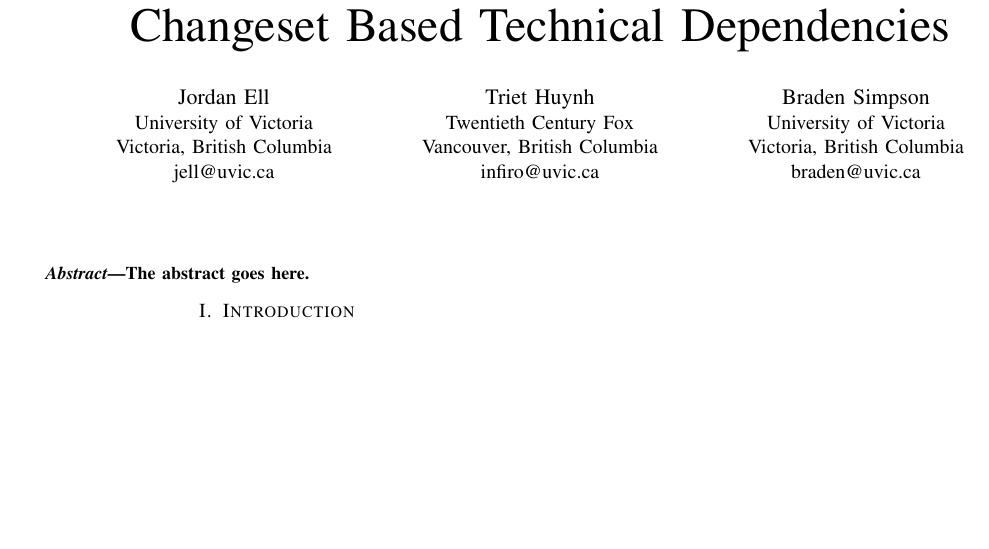
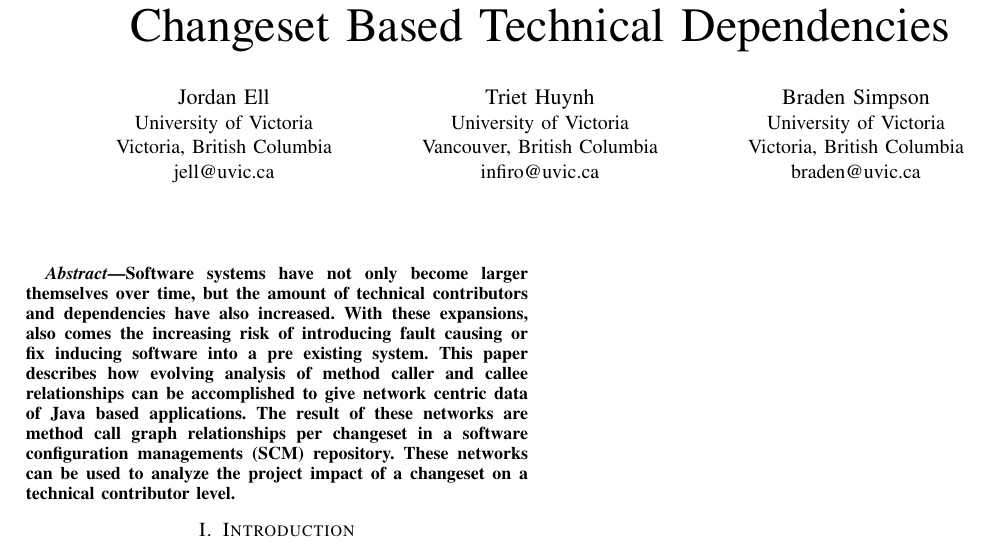
Before and after one commit to eggnet/Papers, a LaTeX paper (TechnicalNetworks/paper.tex): part of the page, cut so that both start at the same text, the shorter picture padded with empty space. Compiled offline with pdfLaTeX.

Commit message:
Wrote the draft of the abstract for technical. fixes #1

```diff
--- a/TechnicalNetworks/paper.tex
+++ b/TechnicalNetworks/paper.tex
@@ -23,7 +23,7 @@ Victoria, British Columbia\\
 jell@uvic.ca}
 \and
 \IEEEauthorblockN{Triet Huynh}
-\IEEEauthorblockA{Twentieth Century Fox\\
+\IEEEauthorblockA{University of Victoria\\
 Vancouver, British Columbia\\
 infiro@uvic.ca}
 \and
@@ -37,7 +37,14 @@ braden@uvic.ca}}
 
 
 \begin{abstract}
-The abstract goes here.
+Software systems have not only become larger themselves over time, but the amount of
+technical contributors and dependencies have also increased. With these expansions, also comes
+the increasing risk of introducing fault causing or fix inducing software into a pre existing system.
+This paper describes how evolving analysis of method caller and callee relationships can be
+accomplished to give network centric data of Java based applications. The result of these networks
+are method call graph relationships per changeset in a software configuration managements (SCM)
+repository. These networks can be used to analyze the project impact of a changeset on a
+technical contributor level.
 \end{abstract}
 
 
```
